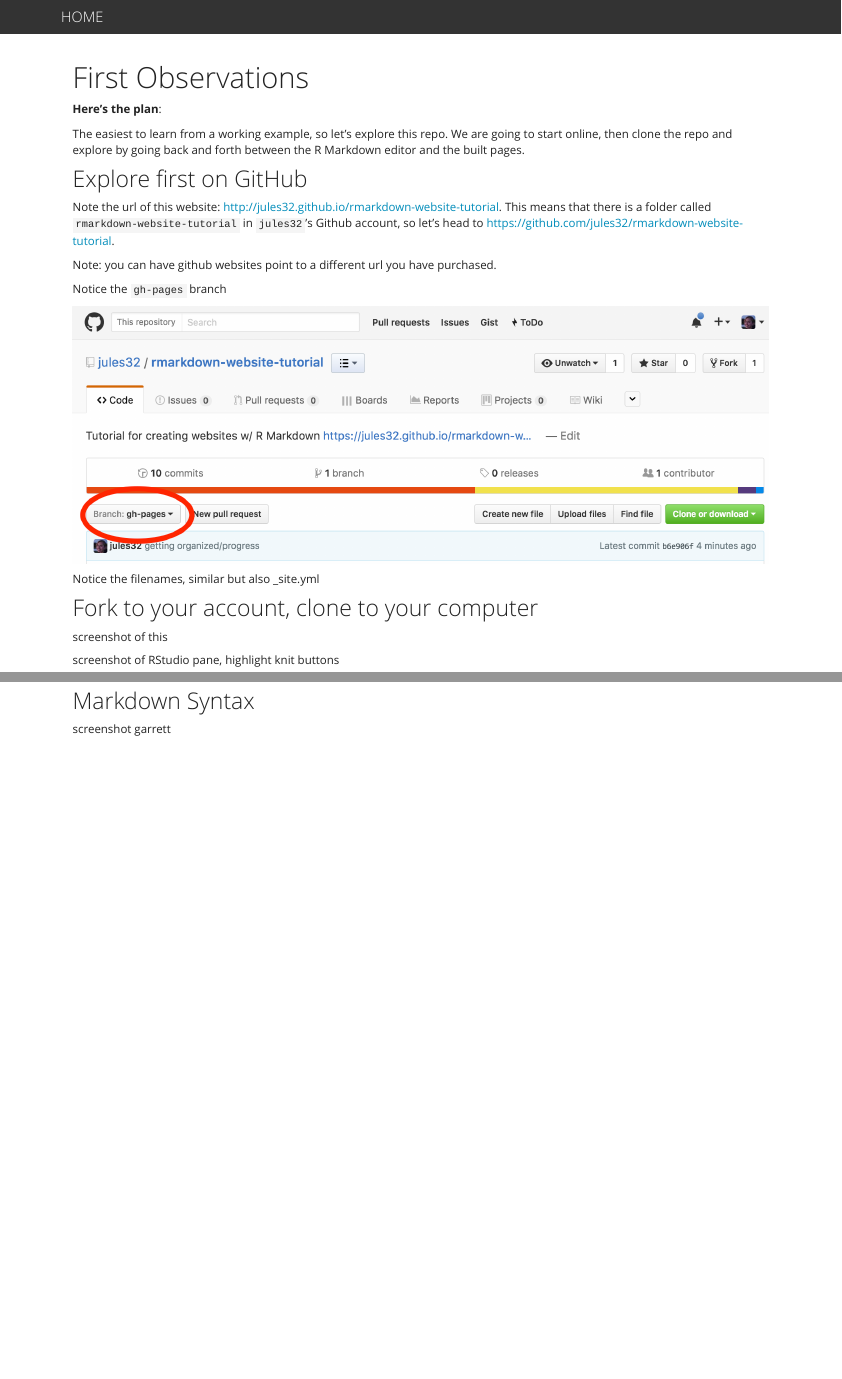
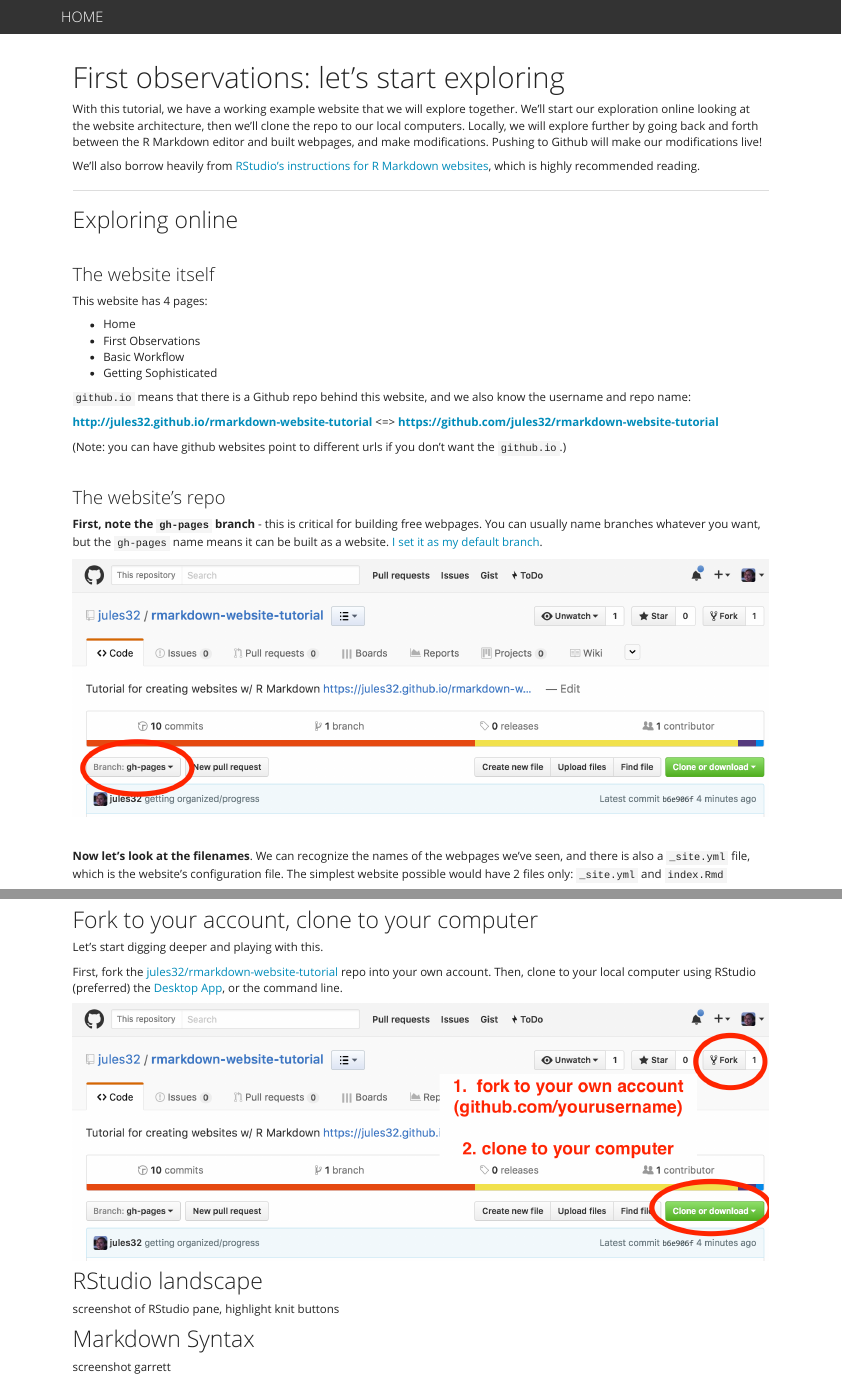
Before and after one commit to jules32/rmarkdown-website-tutorial, an R Markdown document (first_observations.Rmd): the page in a window 1100 px wide, from its top, and a second part further down, joined at a grey line. Rendered offline with R 4.5, knitr and Pandoc, with nearby package versions; a font, style sheet, LaTeX package, included part or bibliography that could not be used is replaced or left out.

Commit message:
rebuild with first obs progress

```diff
--- a/first_observations.Rmd
+++ b/first_observations.Rmd
@@ -1,28 +1,57 @@
 ---
-title: "First Observations"
+title: "First observations: let's start exploring"
 ---
 
-**Here's the plan**:
+With this tutorial, we have a working example website that we will explore together. We'll start our exploration online looking at the website architecture, then we'll clone the repo to our local computers. Locally, we will explore further by going back and forth between the R Markdown editor and built webpages, and make modifications. Pushing to Github will make our modifications live!
 
-The easiest to learn from a working example, so let's explore this repo. We are going to start online, then clone the repo and explore by going back and forth between the R Markdown editor and the built pages.
+We'll also borrow heavily from [RStudio's instructions for R Markdown websites](http://rmarkdown.rstudio.com/rmarkdown_websites.html), which is highly recommended reading.
 
-## Explore first on GitHub
+----
 
-Note the url of this website: <http://jules32.github.io/rmarkdown-website-tutorial>. This means that there is a folder called `rmarkdown-website-tutorial` in `jules32`'s Github account, so let's head to <https://github.com/jules32/rmarkdown-website-tutorial>.
+## Exploring online
 
-Note: you can have github websites point to a different url you have purchased.
+<br>
 
-Notice the `gh-pages` branch
+### The website itself
+
+This website has 4 pages:
+
+- Home
+- First Observations
+- Basic Workflow
+- Getting Sophisticated
+
+
+`github.io` means that there is a Github repo behind this website, and we also know the username and repo name:
+
+**<http://jules32.github.io/rmarkdown-website-tutorial>** <=> **<https://github.com/jules32/rmarkdown-website-tutorial>**
+
+(Note: you can have github websites point to different urls if you don't want the `github.io`.)
+
+<br>
+
+### The website's repo
+
+**First, note the `gh-pages` branch** - this is critical for building free webpages. You can usually name branches whatever you want, but the `gh-pages` name means it can be built as a website. [I set it as my default branch](https://help.github.com/articles/setting-the-default-branch/).
 
 ![](images/gh-pages.png)
 
-Notice the filenames, similar but also _site.yml
+<br>
 
+**Now let's look at the filenames**. We can recognize the names of the webpages we've seen, and there is also a `_site.yml` file, which is the website's configuration file. The simplest website possible would have 2 files only: `_site.yml` and `index.Rmd`
+
+![](https://docs.google.com/drawings/d/1jnXfeJ3i-fwd-t49S5FyeMAX3cJSoCYbyZLLTqFZd7w/pub?w=960&h=720)
 
 
 ## Fork to your account, clone to your computer
 
-screenshot of this
+Let's start digging deeper and playing with this.
+
+First, fork the [jules32/rmarkdown-website-tutorial](https://github.com/jules32/rmarkdown-website-tutorial) repo into your own account. Then, clone to your local computer using RStudio (preferred) the [Desktop App](https://desktop.github.com/), or the command line.
+
+![](images/fork.png)
+
+## RStudio landscape
 
 screenshot of RStudio pane, highlight knit buttons
 
```
Also changed, not shown: getting_sophisticated.Rmd (+4 -1 lines), first_observations.html, getting_sophisticated.html, getting_sophisticated_files/figure-html/plot cars-2.png (added), images/fork.png (added).
